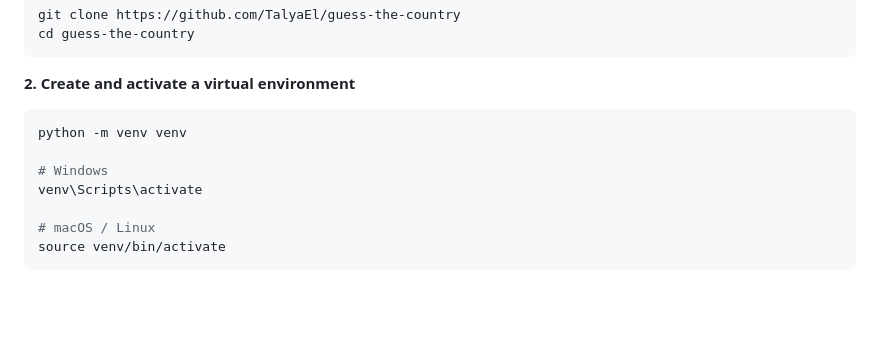
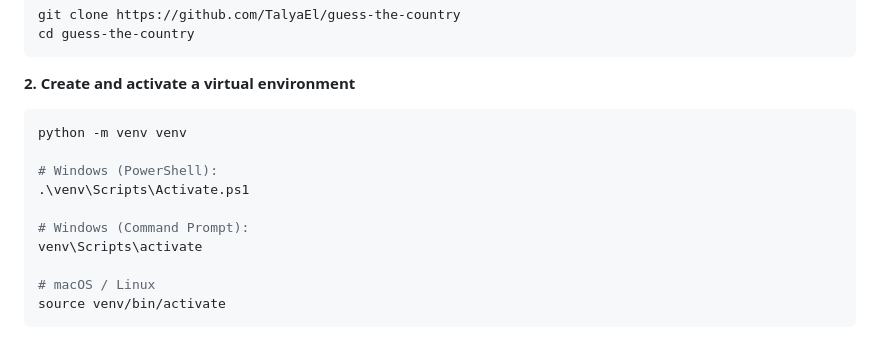
Before and after one commit to TalyaEl/geuss-the-country, a Markdown page: README.md, the part around the change. GitHub-like rendering; blank space fills up the shorter version.

Commit message:
update README - setup

````diff
--- a/README.md
+++ b/README.md
@@ -87,7 +87,10 @@ cd guess-the-country
 ```bash
 python -m venv venv
 
-# Windows
+# Windows (PowerShell):
+.\venv\Scripts\Activate.ps1
+
+# Windows (Command Prompt):
 venv\Scripts\activate
 
 # macOS / Linux
````
